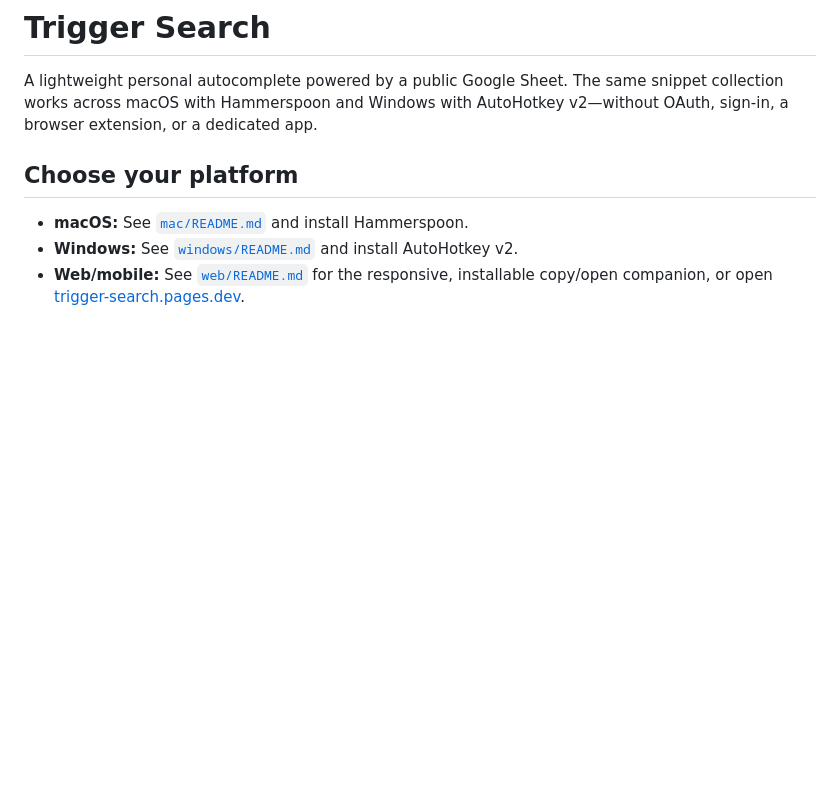
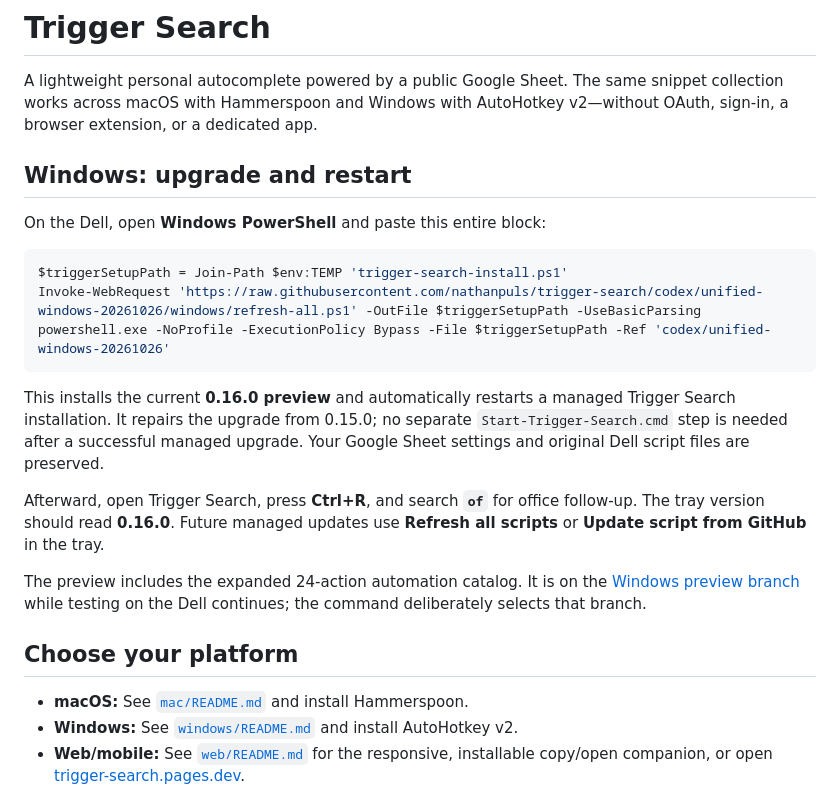
Before and after one commit to nathanpuls/trigger-search, a Markdown page: README.md, the part around the change. Drawn GitHub-style; blank space fills up the shorter version.

Commit message:
Add one-step Windows upgrade and automatic restart command to README

````diff
--- a/README.md
+++ b/README.md
@@ -3,6 +3,29 @@
 A lightweight personal autocomplete powered by a public Google Sheet. The same
 snippet collection works across macOS with Hammerspoon and Windows with
 AutoHotkey v2—without OAuth, sign-in, a browser extension, or a dedicated app.
+
+## Windows: upgrade and restart
+
+On the Dell, open **Windows PowerShell** and paste this entire block:
+
+```powershell
+$triggerSetupPath = Join-Path $env:TEMP 'trigger-search-install.ps1'
+Invoke-WebRequest 'https://raw.githubusercontent.com/nathanpuls/trigger-search/codex/unified-windows-20261026/windows/refresh-all.ps1' -OutFile $triggerSetupPath -UseBasicParsing
+powershell.exe -NoProfile -ExecutionPolicy Bypass -File $triggerSetupPath -Ref 'codex/unified-windows-20261026'
+```
+
+This installs the current **0.16.0 preview** and automatically restarts a managed
+Trigger Search installation. It repairs the upgrade from 0.15.0; no separate
+`Start-Trigger-Search.cmd` step is needed after a successful managed upgrade.
+Your Google Sheet settings and original Dell script files are preserved.
+
+Afterward, open Trigger Search, press **Ctrl+R**, and search **`of`** for office
+follow-up. The tray version should read **0.16.0**. Future managed updates use
+**Refresh all scripts** or **Update script from GitHub** in the tray.
+
+The preview includes the expanded 24-action automation catalog. It is on the
+[Windows preview branch](https://github.com/nathanpuls/trigger-search/tree/codex/unified-windows-20261026)
+while testing on the Dell continues; the command deliberately selects that branch.
 
 ## Choose your platform
 
````
